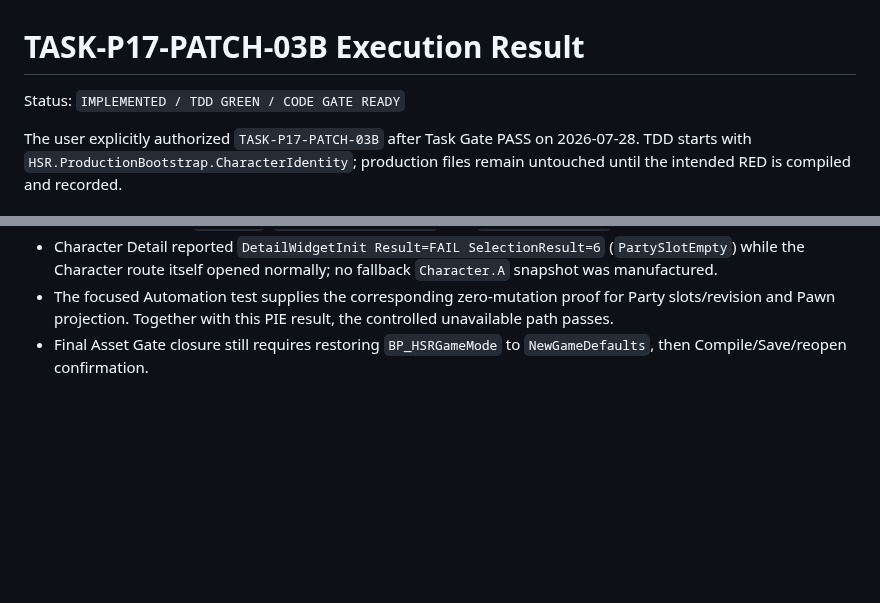
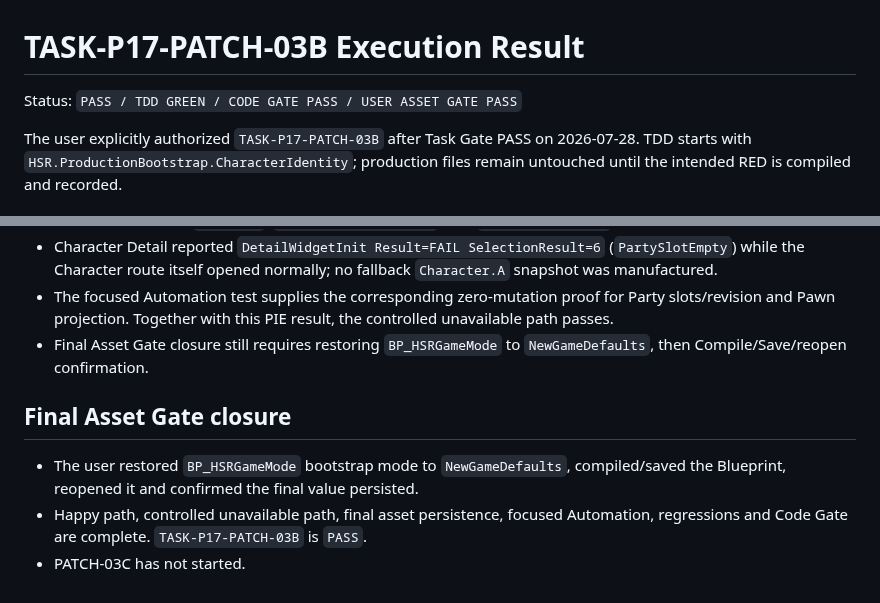
Before and after one commit to lai-sgjp/HSR, a Markdown page: tasks/execution-result.md, 2 parts joined by grey strips. Drawn GitHub-style; blank space fills up the shorter version.

Commit message:
P17-PATCH-03B Asset Gate pass

```diff
--- a/tasks/execution-result.md
+++ b/tasks/execution-result.md
@@ -1,6 +1,6 @@
 # TASK-P17-PATCH-03B Execution Result
 
-Status: `IMPLEMENTED / TDD GREEN / CODE GATE READY`
+Status: `PASS / TDD GREEN / CODE GATE PASS / USER ASSET GATE PASS`
 
 The user explicitly authorized `TASK-P17-PATCH-03B` after Task Gate PASS on 2026-07-28. TDD starts with `HSR.ProductionBootstrap.CharacterIdentity`; production files remain untouched until the intended RED is compiled and recorded.
 
@@ -69,3 +69,9 @@ The user explicitly authorized `TASK-P17-PATCH-03B` after Task Gate PASS on 2026
 - Character Detail reported `DetailWidgetInit Result=FAIL SelectionResult=6` (`PartySlotEmpty`) while the Character route itself opened normally; no fallback `Character.A` snapshot was manufactured.
 - The focused Automation test supplies the corresponding zero-mutation proof for Party slots/revision and Pawn projection. Together with this PIE result, the controlled unavailable path passes.
 - Final Asset Gate closure still requires restoring `BP_HSRGameMode` to `NewGameDefaults`, then Compile/Save/reopen confirmation.
+
+## Final Asset Gate closure
+
+- The user restored `BP_HSRGameMode` bootstrap mode to `NewGameDefaults`, compiled/saved the Blueprint, reopened it and confirmed the final value persisted.
+- Happy path, controlled unavailable path, final asset persistence, focused Automation, regressions and Code Gate are complete. `TASK-P17-PATCH-03B` is `PASS`.
+- PATCH-03C has not started.
```
Also changed, not shown: tasks/active-task.md (+1 -1 lines).
